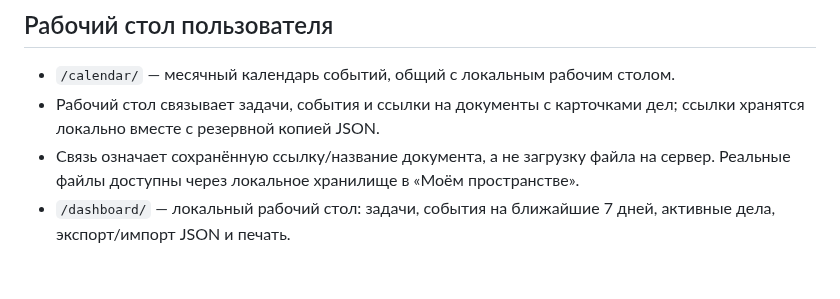
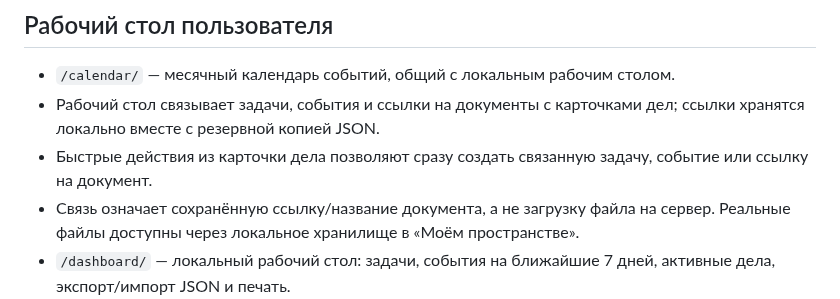
Before and after one commit to rytikov0285/text2me, a Markdown page: README.md, the part around the change. Rendered like a GitHub page; blank space fills up the shorter version.

Commit message:
Document one-click case actions

```diff
--- a/README.md
+++ b/README.md
@@ -91,6 +91,7 @@
 
 - `/calendar/` — месячный календарь событий, общий с локальным рабочим столом.
 - Рабочий стол связывает задачи, события и ссылки на документы с карточками дел; ссылки хранятся локально вместе с резервной копией JSON.
+- Быстрые действия из карточки дела позволяют сразу создать связанную задачу, событие или ссылку на документ.
 - Связь означает сохранённую ссылку/название документа, а не загрузку файла на сервер. Реальные файлы доступны через локальное хранилище в «Моём пространстве».
 - `/dashboard/` — локальный рабочий стол: задачи, события на ближайшие 7 дней, активные дела, экспорт/импорт JSON и печать.
 - `data-engine/user-workspace-schema.json` — машиночитаемая схема сущностей и статусов реализации.
```
